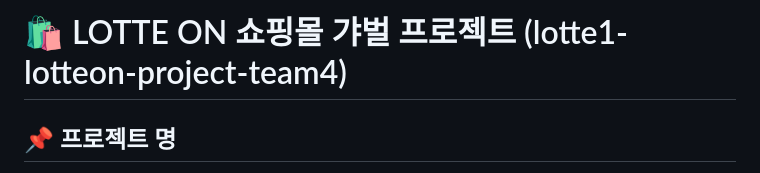
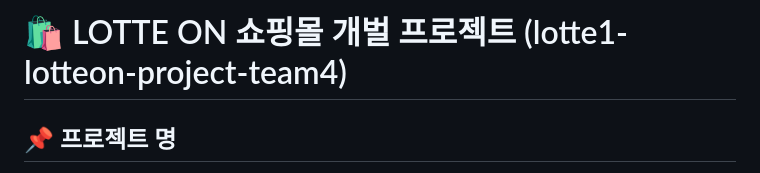
Before and after one commit to greenlotte6/lotte1-lotteon-project-team4, a Markdown page: README.md, the part around the change. Drawn GitHub-style.

```diff
--- a/README.md
+++ b/README.md
@@ -1,4 +1,4 @@
-# 🛍️ LOTTE ON 쇼핑몰 갸벌 프로젝트 (lotte1-lotteon-project-team4)
+# 🛍️ LOTTE ON 쇼핑몰 개벌 프로젝트 (lotte1-lotteon-project-team4)
 
 ## 📌 프로젝트 명
 **롯데e-커머스 LOTTE ON 온라인 쇼핑몰 개발**
```
